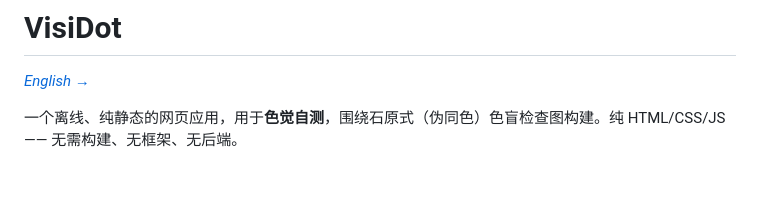
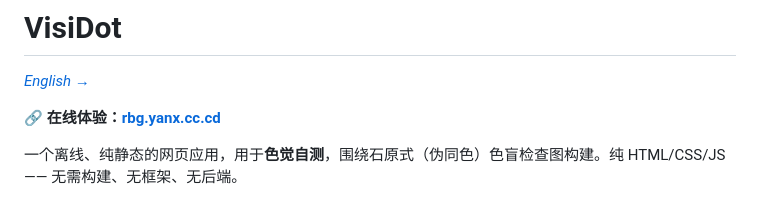
Before and after one commit to hd-p/VisiDot, a Markdown page: README.zh-CN.md, the part around the change. Drawn GitHub-style; blank space fills up the shorter version.

Commit message:
docs: add live demo link to READMEs
Co-Authored-By: Claude Opus 4.8 (1M context) <noreply@anthropic.com>

```diff
--- a/README.zh-CN.md
+++ b/README.zh-CN.md
@@ -1,6 +1,8 @@
 # VisiDot
 
 *[English →](README.md)*
+
+**🔗 在线体验：[rbg.yanx.cc.cd](https://rbg.yanx.cc.cd)**
 
 一个离线、纯静态的网页应用，用于**色觉自测**，围绕石原式（伪同色）色盲检查图构建。纯 HTML/CSS/JS —— 无需构建、无框架、无后端。
 
```
Also changed, not shown: README.md (+2 -0 lines).
